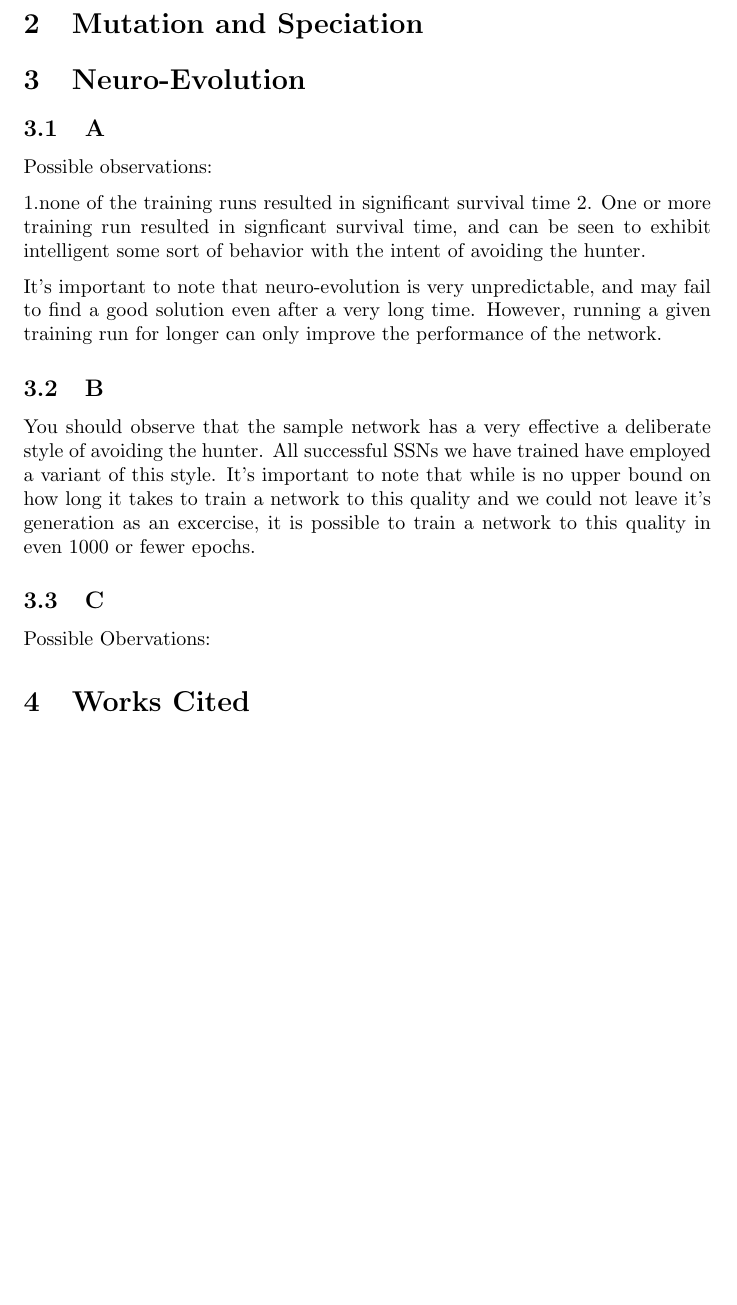
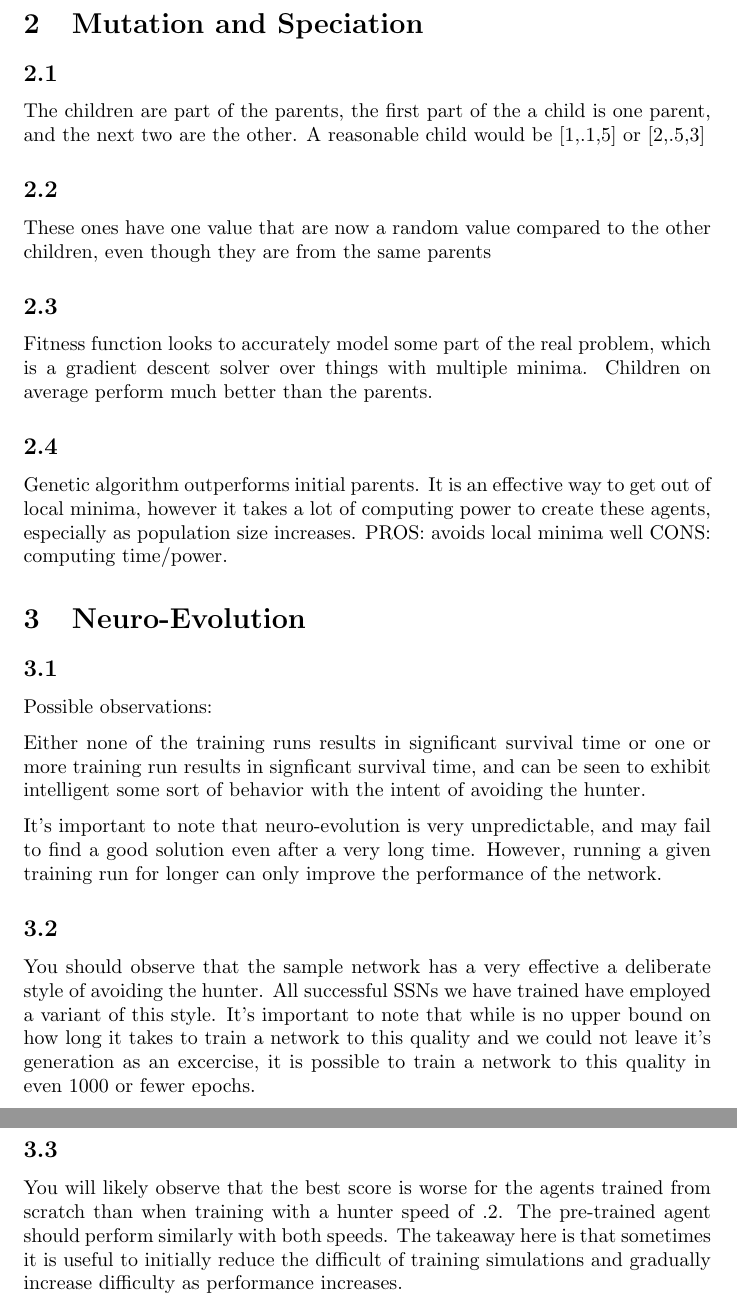
Before and after one commit to balisujohn/NeuroEvolutionIntroduction, a LaTeX document (solutions.tex): part of page 2 of 2 before the commit and two parts of pages 2 and 3 of 3 after it, the two joined at a grey line, cut so that both start at the same text, the shorter picture padded with empty space. Compiled offline with pdfLaTeX.

Commit message:
updated solutions.tex

```diff
--- a/solutions.tex
+++ b/solutions.tex
@@ -41,28 +41,35 @@ Possible observations:
 
 \section{Mutation and Speciation}
 
+\subsection{}
+The children are part of the parents, the first part of the a child is one parent, and the next two are the other.  A reasonable child would be [1,.1,5] or [2,.5,3]
+\subsection{}
+These ones have one value that are now a random value compared to the other children, even though they are from the same parents
+\subsection{}
+Fitness function looks to accurately model some part of the real problem, which is a gradient descent solver over things with multiple minima. Children on average perform much better than the parents.
+\subsection{}
+Genetic algorithm outperforms initial parents.  It is an effective way to get out of local minima, however it takes a lot of computing power to create these agents, especially as population size increases.  PROS: avoids local minima well CONS: computing time/power.
+
+
 
 \section{Neuro-Evolution}
-\subsection{A}
+\subsection{}
 Possible observations:
 
-1.none of the training runs resulted in significant survival time
-2. One or more training run resulted in signficant survival time, and can be seen to exhibit intelligent some sort of behavior with the intent of avoiding the hunter.
+Either none of the training runs results in significant survival time
+or one or more training run results in signficant survival time, and can be seen to exhibit intelligent some sort of behavior with the intent of avoiding the hunter.
 
 It's important to note that neuro-evolution is very unpredictable, and may fail to find a good solution even after a very long time. However, running a given training run for longer can only improve the performance of the network.
 
 
-\subsection{B}
+\subsection{}
  You should observe that the sample network has a very effective a deliberate style of avoiding the hunter. All successful SSNs we have trained have employed a variant of this style. It's important to note that while is no upper bound on how long it takes to train a network to this quality and we could not leave it's generation as an excercise, it is possible to train a network to this quality in even 1000 or fewer epochs.
 
 
-\subsection{C}
+\subsection{}
 
-Possible Obervations:
+You will likely observe that the best score is worse for the agents trained from scratch than when training with a hunter speed of .2.  The pre-trained agent should perform similarly with both speeds. The takeaway here is that sometimes it is useful to initially reduce the difficult of training simulations and gradually increase difficulty as performance increases.
 
-
-
-\section{Works Cited}
 
 
 
```
Also changed, not shown: NeuroEvolutionIntro.tex (+1 -1 lines), NeuroEvolutionIntro.pdf, solutions.pdf, 5 other files.
